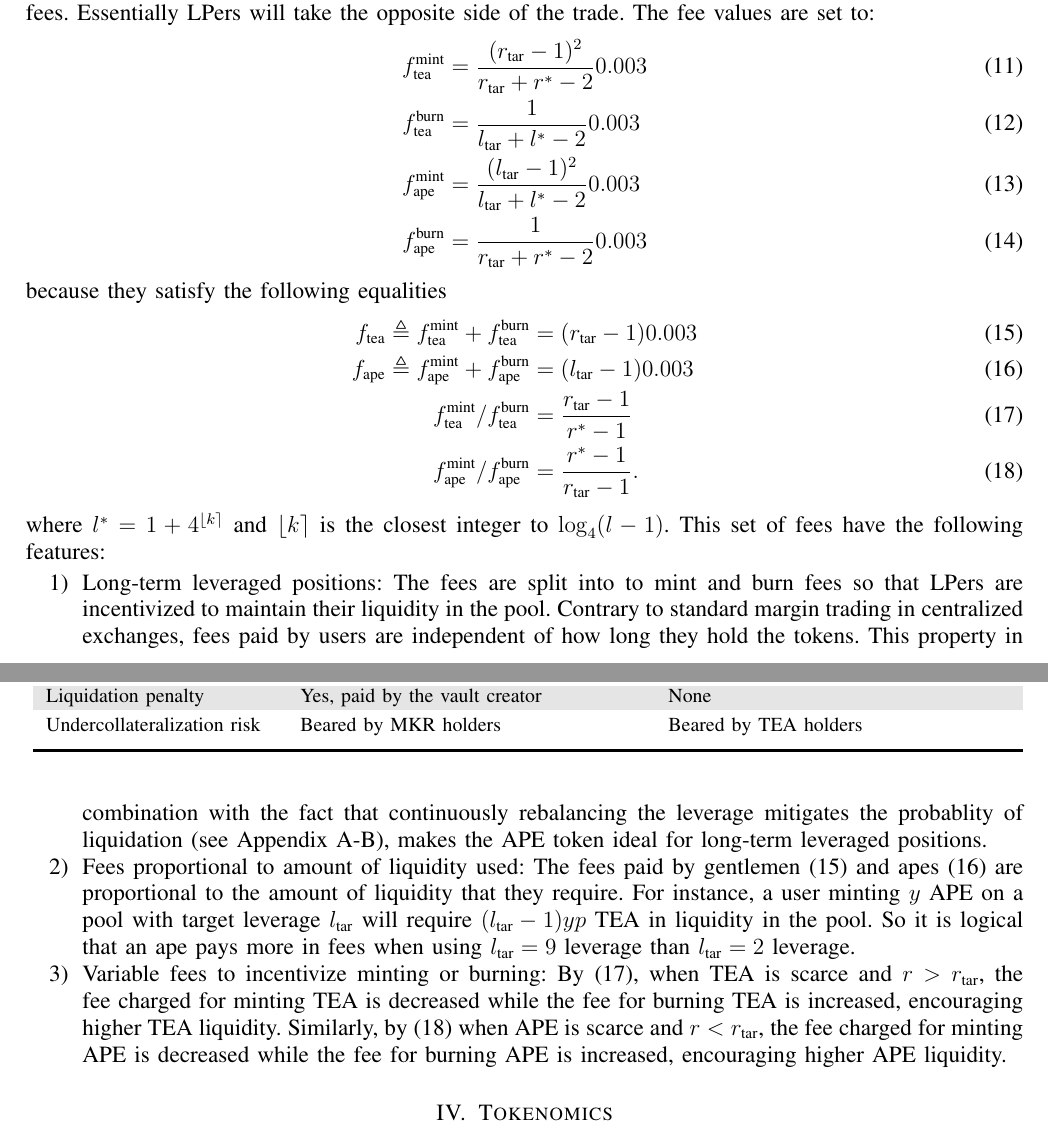
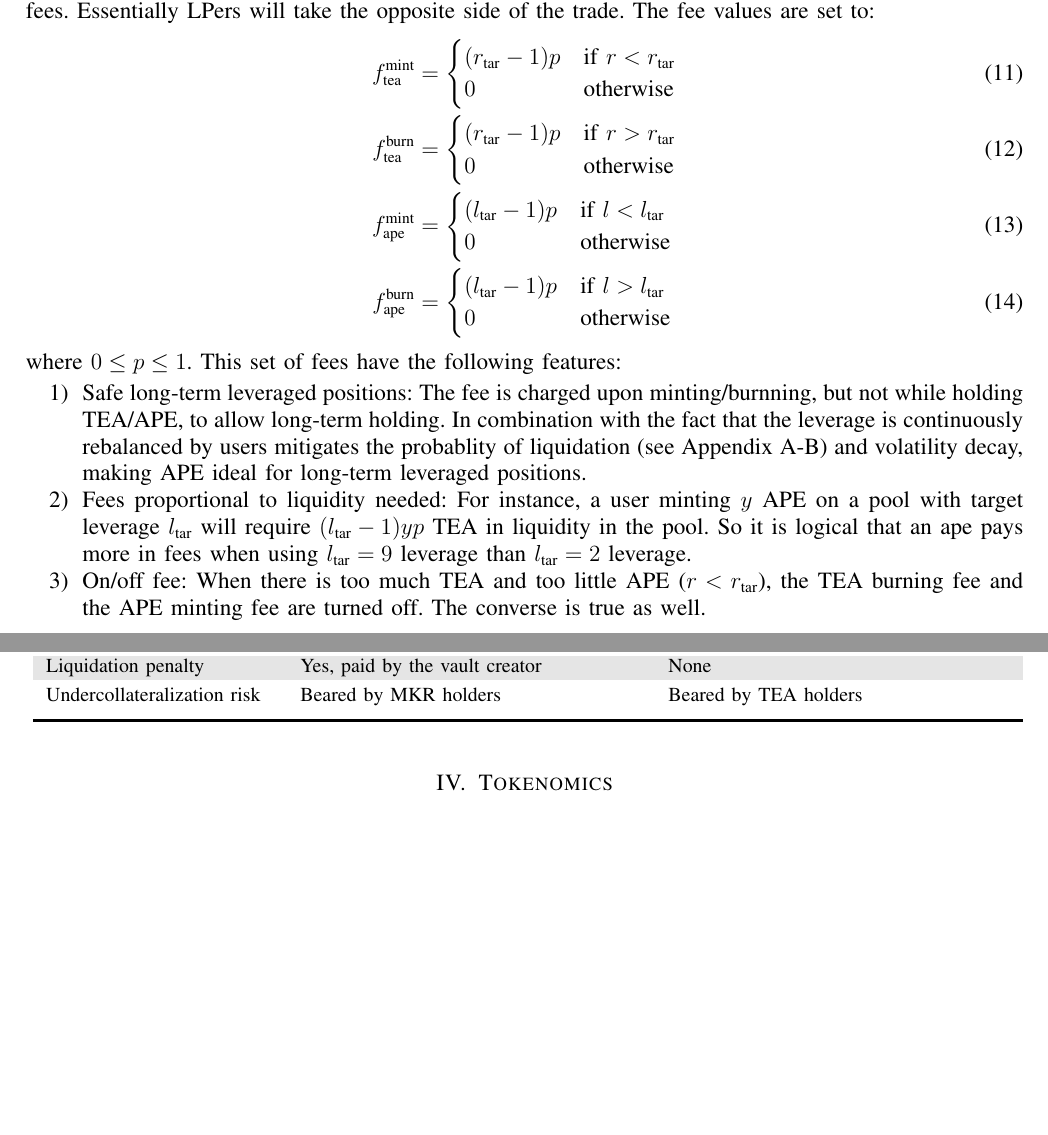
Before and after one commit to SIR-trading/SIR-white_paper, a LaTeX paper (Whitepaper.tex): two parts of pages 4 and 5 of 8, joined at a grey line, cut so that both start at the same text, the shorter picture padded with empty space. Compiled offline with pdfLaTeX.

Commit message:
WP changed to reflect new simpler fee structure

```diff
--- a/Whitepaper.tex
+++ b/Whitepaper.tex
@@ -286,28 +286,33 @@
 	\subsection{Leverage Stabilization} \label{sec:leverage:stabilization}
 
 	Economic incentives are used to stabilize the leverage such that $l\rightarrow l_\textrm{tar}$ and $r\rightarrow r_\textrm{tar}$.
-	A fee is collected on all mints and burns of TEA/APE. Let $f_\textrm{TKN}^\textrm{ACT}$ denote the fee where $\textrm{TKN}\in\{\textrm{tea},\textrm{ape}\}$ and $\textrm{ACT}\in\{\textrm{mint},\textrm{burn}\}$. For example for a purchase of $x$ TEA, a user must deposit $(1+f_\textrm{tea}^\textrm{mint})x/p$ ETH. If TEA is too abundant in the system, $r<r_\textrm{tar}$, then fees are distributed to apes to incentivize more minting of APE. Conversely, if APE is too abundant in the system, $r>r_\textrm{tar}$, then fees are paid to gentlemen to incentivize more minting of TEA. The line between users and liquidity providers (LPers) is blurry in SIR and it will vary depending on the state of the system. For instance, if users are minting APE to go long ETH/USDC with leverage $l_\textrm{tar}=3$, LPers will be incentivized to mint TEA to accrue the fees. On the other hand, if users are minting TEA with a collateralization ratio of $r_\textrm{tar}=3$ because they are interested in a stablecoin pegged to USDC and backed by ETH, then LPers will mint APE to accrue the fees. Essentially LPers will take the opposite side of the trade.
+	A fee is collected on all mints and burns of TEA/APE. Let $f_\textrm{TKN}^\textrm{ACT}$ denote the fee where $\textrm{TKN}\in\{\textrm{tea},\textrm{ape}\}$ and $\textrm{ACT}\in\{\textrm{mint},\textrm{burn}\}$.  For example for a purchase of $x$ TEA, a user must deposit $(1+f_\textrm{tea}^\textrm{mint})x/p$ ETH. If TEA is too abundant in the system, $r<r_\textrm{tar}$, then fees are distributed to apes to incentivize more minting of APE. Conversely, if APE is too abundant in the system, $r>r_\textrm{tar}$, then fees are paid to gentlemen to incentivize more minting of TEA. The line between users and liquidity providers (LPers) is blurry in SIR and it will vary depending on the state of the system. For instance, if users are minting APE to go long ETH/USDC with leverage $l_\textrm{tar}=3$, LPers will be incentivized to mint TEA to accrue the fees. On the other hand, if users are minting TEA with a collateralization ratio of $r_\textrm{tar}=3$ because they are interested in a stablecoin pegged to USDC and backed by ETH, then LPers will mint APE to accrue the fees. Essentially LPers will take the opposite side of the trade.
 %	Let $y$ be the the deposited/withdrawn collateral, and let $y_\textrm{fee}$ be a fee added on top, meaning the user needs a total of $y_\textrm{tot} = y+y_\textrm{fee}$.
 	The fee values are set to:
 	\begin{align}
-		f_\textrm{tea}^\textrm{mint} &= \frac{(r_\textrm{tar}-1)^2}{r_\textrm{tar}+r^*-2} 0.003  \label{eq:fee:tea_mint} \\
-		f_\textrm{tea}^\textrm{burn} &= \frac{1}{l_\textrm{tar}+l^*-2} 0.003  \\
-		f_\textrm{ape}^\textrm{mint} &= \frac{(l_\textrm{tar}-1)^2}{l_\textrm{tar}+l^*-2} 0.003 \\
-		f_\textrm{ape}^\textrm{burn} &= \frac{1}{r_\textrm{tar}+r^*-2} 0.003 \label{eq:fee:ape_burn}
+		f_\textrm{tea}^\textrm{mint} &= \begin{cases}
+			(r_\textrm{tar}-1)p & \text{if }r<r_\textrm{tar} \\
+			0 & \text{otherwise}
+		\end{cases} \label{eq:fee:tea_mint} \\
+		f_\textrm{tea}^\textrm{burn} &= \begin{cases}
+			(r_\textrm{tar}-1)p & \text{if }r>r_\textrm{tar} \\
+			0 & \text{otherwise}
+		\end{cases} \label{eq:fee:tea_burn} \\
+		f_\textrm{ape}^\textrm{mint} &= \begin{cases}
+			(l_\textrm{tar}-1)p & \text{if }l<l_\textrm{tar} \\
+			0 & \text{otherwise}
+		\end{cases} \\
+		f_\textrm{ape}^\textrm{burn} &= \begin{cases}
+			(l_\textrm{tar}-1)p & \text{if }l>l_\textrm{tar} \\
+			0 & \text{otherwise}
+		\end{cases} \label{eq:fee:ape_burn}
 	\end{align}
-	because they satisfy the following equalities
-	\begin{align}
-		f_\textrm{tea} \triangleq f_\textrm{tea}^\textrm{mint} +f_\textrm{tea}^\textrm{burn} &= (r_\textrm{tar}-1)0.003 \label{eq:fee:tea} \\
-		f_\textrm{ape} \triangleq f_\textrm{ape}^\textrm{mint} +f_\textrm{ape}^\textrm{burn} &= (l_\textrm{tar}-1)0.003 \label{eq:fee:ape} \\
-		f_\textrm{tea}^\textrm{mint}/f_\textrm{tea}^\textrm{burn} &= \frac{r_\textrm{tar}-1}{r^*-1} \label{eq:fee_ratio:tea} \\
-		f_\textrm{ape}^\textrm{mint}/f_\textrm{ape}^\textrm{burn} &= \frac{r^*-1}{r_\textrm{tar}-1}. \label{eq:fee_ratio:ape}
-	\end{align}
-	where $l^* = 1+4^{\lfloor k \rceil}$ and $\lfloor k \rceil$ is the closest integer to $\log_4(l-1)$.
+	where $0\leq p\leq 1$.
 	This set of fees have the following features:
 	\begin{enumerate}
-		\item Long-term leveraged positions: The fees are split into to mint and burn fees so that LPers are incentivized to maintain their liquidity in the pool. Contrary to standard margin trading in centralized exchanges, fees paid by users are independent of how long they hold the tokens. This property in combination with the fact that continuously rebalancing the leverage  mitigates the probablity of liquidation (see Appendix~\ref{app:rebalancing}), makes the APE token ideal for long-term leveraged positions.
-		\item Fees proportional to amount of liquidity used: The fees paid by gentlemen \eqref{eq:fee:tea} and apes \eqref{eq:fee:ape} are proportional to the amount of liquidity that they require. For instance, a user minting $y$ APE on a pool with target leverage $l_\textrm{tar}$ will require $(l_\textrm{tar}-1)yp$ TEA in liquidity in the pool. So it is logical that an ape pays more in fees when using $l_\textrm{tar}=9$ leverage than $l_\textrm{tar}=2$ leverage.
-		\item Variable fees to incentivize minting or burning: By \eqref{eq:fee_ratio:tea}, when TEA is scarce and $r>r_\textrm{tar}$, the fee charged for minting TEA is decreased while the fee for burning TEA is increased, encouraging higher TEA liquidity. Similarly, by \eqref{eq:fee_ratio:ape} when APE is scarce and $r<r_\textrm{tar}$, the fee charged for minting APE is decreased while the fee for burning APE is increased, encouraging higher APE liquidity.
+		\item Safe long-term leveraged positions: The fee is charged upon minting/burnning, but not while holding TEA/APE, to allow long-term holding. In combination with the fact that the leverage is continuously rebalanced by users mitigates the probablity of liquidation (see Appendix~\ref{app:rebalancing}) and volatility decay, making APE ideal for long-term leveraged positions.
+		\item Fees proportional to liquidity needed: For instance, a user minting $y$ APE on a pool with target leverage $l_\textrm{tar}$ will require $(l_\textrm{tar}-1)yp$ TEA in liquidity in the pool. So it is logical that an ape pays more in fees when using $l_\textrm{tar}=9$ leverage than $l_\textrm{tar}=2$ leverage.
+		\item On/off fee: When there is too much TEA and too little APE ($r<r_\textrm{tar}$), the TEA burning fee and the APE minting fee are turned off. The converse is true as well.
 	\end{enumerate}
 
 
```
Also changed, not shown: Whitepaper.pdf, 3 other files.
